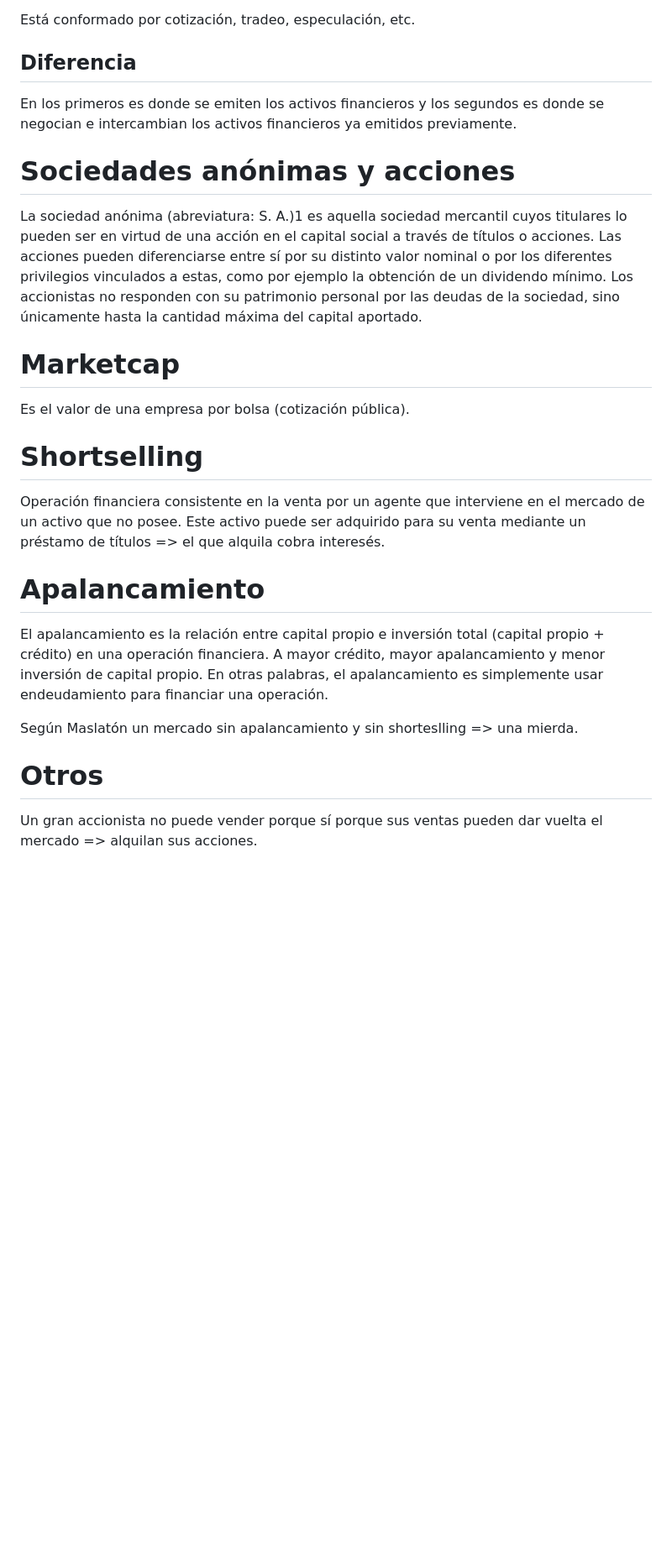
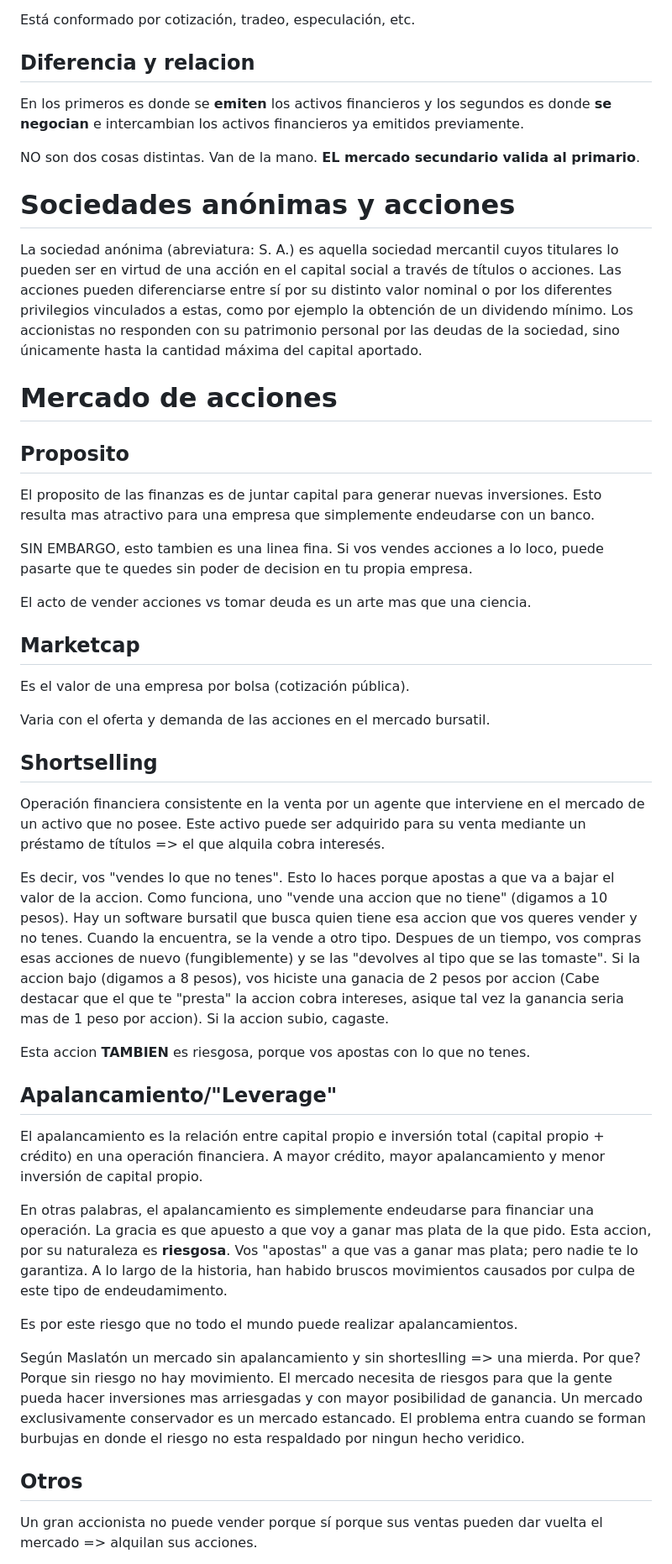
Before and after one commit to Taielmolina01/EBT, a Markdown page: clase_10_14 (Charla con Maslaton (mi padre)).md, the part around the change printed below. Shown: that part at 84% size. Rendered like a GitHub page; blank space fills up the shorter version.

Commit message:
Anado mis apuntes de Maslaton (nuestro padre)
Signed-off-by: Tomas Fabrizio Orsi <torsi@fi.uba.ar>

```diff
--- a/clase_10_14 (Charla con Maslaton (mi padre)).md
+++ b/clase_10_14 (Charla con Maslaton (mi padre)).md
@@ -17,29 +17,53 @@ En este mercado, los participantes ya tienen información acerca de las caracter
 
 Está conformado por cotización, tradeo, especulación, etc.
 
-## Diferencia
+## Diferencia y relacion
 
-En los primeros es donde se emiten los activos financieros y los segundos es donde se negocian e intercambian los activos financieros ya emitidos previamente.
+En los primeros es donde se **emiten** los activos financieros y los segundos es donde **se negocian** e intercambian los activos financieros ya emitidos previamente.
+
+NO son dos cosas distintas. Van de la mano. **EL mercado secundario valida al primario**.
 
 # Sociedades anónimas y acciones
 
-La sociedad anónima (abreviatura: S. A.)1 es aquella sociedad mercantil cuyos titulares lo pueden ser en virtud de una acción en el capital social a través de títulos o acciones. Las acciones pueden diferenciarse entre sí por su distinto valor nominal o por los diferentes privilegios vinculados a estas, como por ejemplo la obtención de un dividendo mínimo. Los accionistas no responden con su patrimonio personal por las deudas de la sociedad, sino únicamente hasta la cantidad máxima del capital aportado.
+La sociedad anónima (abreviatura: S. A.) es aquella sociedad mercantil cuyos titulares lo pueden ser en virtud de una acción en el capital social a través de títulos o acciones. Las acciones pueden diferenciarse entre sí por su distinto valor nominal o por los diferentes privilegios vinculados a estas, como por ejemplo la obtención de un dividendo mínimo. Los accionistas no responden con su patrimonio personal por las deudas de la sociedad, sino únicamente hasta la cantidad máxima del capital aportado.
 
-# Marketcap
+# Mercado de acciones
+## Proposito
+El proposito de las finanzas es de juntar capital para generar nuevas inversiones. Esto resulta mas atractivo para una empresa que simplemente endeudarse con un banco.
+
+SIN EMBARGO, esto tambien es una linea fina. Si vos vendes acciones a lo loco, puede pasarte que te quedes sin poder de decision en tu propia empresa.
+
+El acto de vender acciones vs tomar deuda es un arte mas que una ciencia. <!-- Barras -->
+
+## Marketcap
 
 Es el valor de una empresa por bolsa (cotización pública).
 
-# Shortselling
+Varia con el oferta y demanda de las acciones en el mercado bursatil.
+
+## Shortselling
 
 Operación financiera consistente en la venta por un agente que interviene en el mercado de un activo que no posee. Este activo puede ser adquirido para su venta mediante un préstamo de títulos => el que alquila cobra interesés.
 
-# Apalancamiento
+Es decir, vos "vendes lo que no tenes". Esto lo haces porque apostas a que va a bajar el valor de la accion.
+Como funciona, uno "vende una accion que no tiene" (digamos a 10 pesos). Hay un software bursatil que busca quien tiene esa accion que vos queres vender y no tenes. Cuando la encuentra, se la vende a otro tipo.
+Despues de un tiempo, vos compras esas acciones de nuevo (fungiblemente) y se las "devolves al tipo que se las tomaste".
+Si la accion bajo (digamos a 8 pesos), vos hiciste una ganacia de 2 pesos por accion (Cabe destacar que el que te "presta" la accion cobra intereses, asique tal vez la ganancia seria  mas de 1 peso por accion). Si la accion subio, cagaste.
 
-El apalancamiento es la relación entre capital propio e inversión total (capital propio + crédito) en una operación financiera. A mayor crédito, mayor apalancamiento y menor inversión de capital propio. En otras palabras, el apalancamiento es simplemente usar endeudamiento para financiar una operación.
+Esta accion **TAMBIEN** es riesgosa, porque vos apostas con lo que no tenes.
 
-Según Maslatón un mercado sin apalancamiento y sin shorteslling => una mierda.
+## Apalancamiento/"Leverage"
 
-# Otros
+El apalancamiento es la relación entre capital propio e inversión total (capital propio + crédito) en una operación financiera. A mayor crédito, mayor apalancamiento y menor inversión de capital propio.
+
+En otras palabras, el apalancamiento es simplemente endeudarse para financiar una operación. La gracia es que apuesto a que voy a ganar mas plata de la que pido. Esta accion, por su naturaleza es **riesgosa**. Vos "apostas" a que vas a ganar mas plata; pero nadie te lo garantiza. A lo largo de la historia, han habido bruscos movimientos causados por culpa de este tipo de endeudamimento.
+
+Es por este riesgo que no todo el mundo puede realizar apalancamientos.
+
+Según Maslatón un mercado sin apalancamiento y sin shorteslling => una mierda. Por que? Porque sin riesgo no hay movimiento. El mercado necesita de riesgos para que la gente pueda hacer inversiones mas arriesgadas y con mayor posibilidad de ganancia. Un mercado exclusivamente conservador es un mercado estancado. El problema entra cuando se forman burbujas en donde el riesgo no esta respaldado por ningun hecho veridico.
+
+
+## Otros
 
 Un gran accionista no puede vender porque sí porque sus ventas pueden dar vuelta el mercado => alquilan sus acciones.
 
```
Also changed, not shown: other parts of clase_10_14 (Charla con Maslaton (mi padre)).md (+27 -6 lines).
